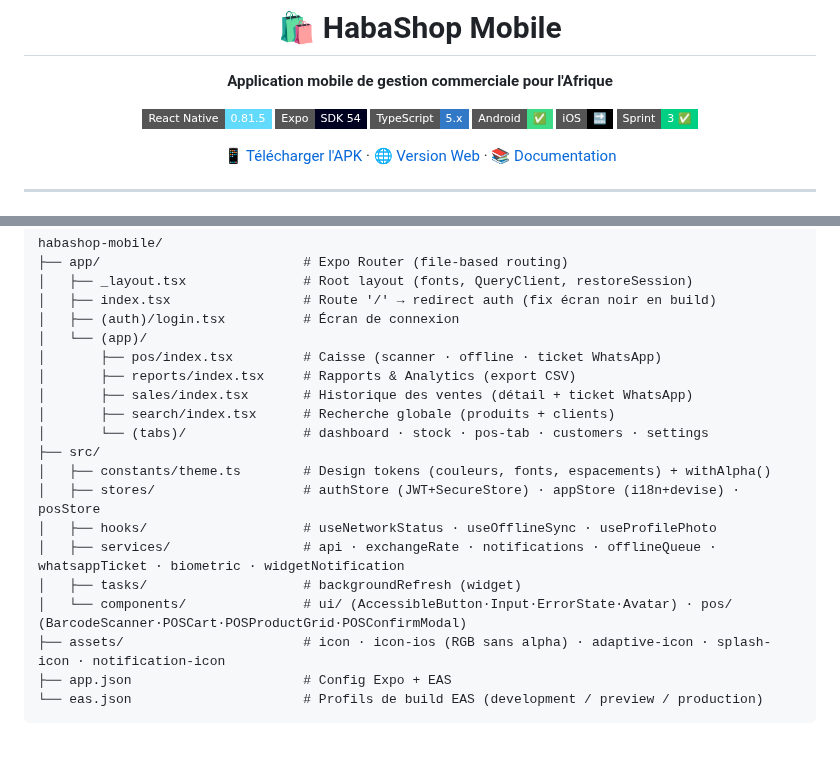
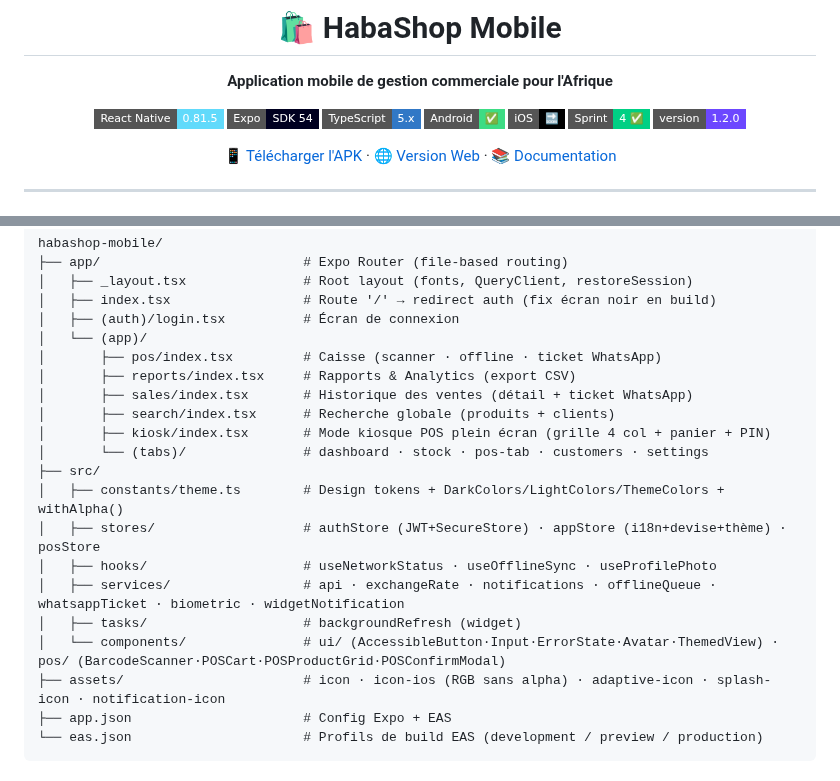
Before and after one commit to ndjoumessi/habashop, a Markdown page: README.md, 2 parts joined by grey strips. GitHub-like rendering; badges without logos; blank space fills up the shorter version.

```diff
--- a/README.md
+++ b/README.md
@@ -9,7 +9,8 @@
 [![TypeScript](https://img.shields.io/badge/TypeScript-5.x-3178C6?style=flat-square&logo=typescript)](https://typescriptlang.org)
 [![Android](https://img.shields.io/badge/Android-✅-3DDC84?style=flat-square&logo=android)](https://play.google.com)
 [![iOS](https://img.shields.io/badge/iOS-🔜-000000?style=flat-square&logo=apple)](https://apple.com)
-![Sprint](https://img.shields.io/badge/Sprint-3_✅-00D084?style=flat-square)
+![Sprint](https://img.shields.io/badge/Sprint-4_✅-00D084?style=flat-square)
+![Version](https://img.shields.io/badge/version-1.2.0-6C47FF?style=flat-square)
 
 [📱 Télécharger l'APK](#-installation) · [🌐 Version Web](https://habashop.vercel.app) · [📚 Documentation](#-développement)
 
@@ -162,14 +175,15 @@ habashop-mobile/
 │       ├── reports/index.tsx     # Rapports & Analytics (export CSV)
 │       ├── sales/index.tsx       # Historique des ventes (détail + ticket WhatsApp)
 │       ├── search/index.tsx      # Recherche globale (produits + clients)
+│       ├── kiosk/index.tsx       # Mode kiosque POS plein écran (grille 4 col + panier + PIN)
 │       └── (tabs)/               # dashboard · stock · pos-tab · customers · settings
 ├── src/
-│   ├── constants/theme.ts        # Design tokens (couleurs, fonts, espacements) + withAlpha()
-│   ├── stores/                   # authStore (JWT+SecureStore) · appStore (i18n+devise) · posStore
+│   ├── constants/theme.ts        # Design tokens + DarkColors/LightColors/ThemeColors + withAlpha()
+│   ├── stores/                   # authStore (JWT+SecureStore) · appStore (i18n+devise+thème) · posStore
 │   ├── hooks/                    # useNetworkStatus · useOfflineSync · useProfilePhoto
 │   ├── services/                 # api · exchangeRate · notifications · offlineQueue · whatsappTicket · biometric · widgetNotification
 │   ├── tasks/                    # backgroundRefresh (widget)
-│   └── components/               # ui/ (AccessibleButton·Input·ErrorState·Avatar) · pos/ (BarcodeScanner·POSCart·POSProductGrid·POSConfirmModal)
+│   └── components/               # ui/ (AccessibleButton·Input·ErrorState·Avatar·ThemedView) · pos/ (BarcodeScanner·POSCart·POSProductGrid·POSConfirmModal)
 ├── assets/                       # icon · icon-ios (RGB sans alpha) · adaptive-icon · splash-icon · notification-icon
 ├── app.json                      # Config Expo + EAS
 └── eas.json                      # Profils de build EAS (development / preview / production)
```
Also changed, not shown: other parts of README.md (+30 -6 lines), CLAUDE.md (+43 -12 lines).
